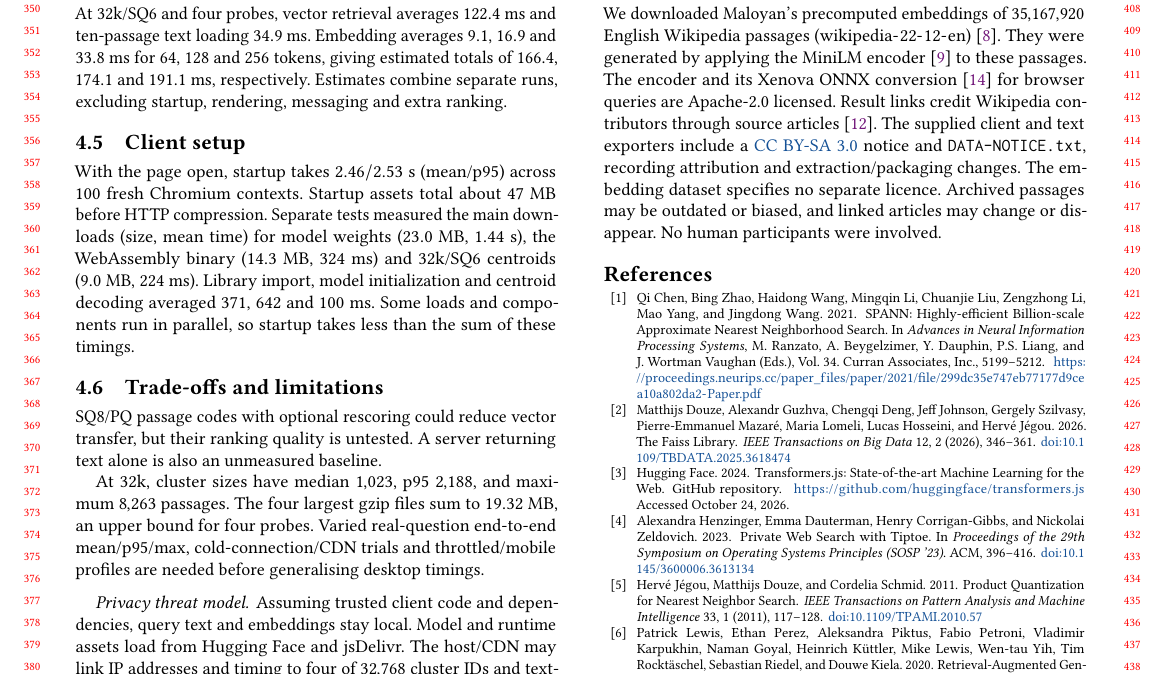
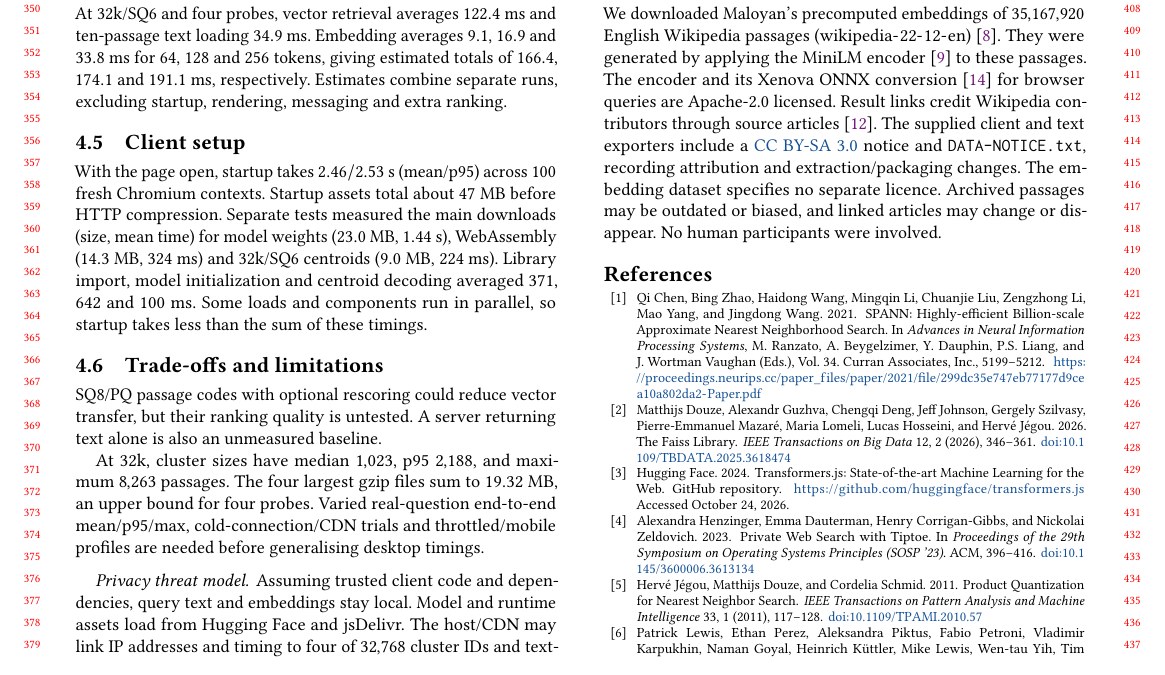
Before and after one commit to DavidDenisov/ANN-on-the-Web, a LaTeX paper (paper/main.tex): part of page 4 of 4, cut so that both start at the same text. Compiled offline with pdfLaTeX.

Commit message:
Shorten the WebAssembly download label

```diff
--- a/paper/main.tex
+++ b/paper/main.tex
@@ -185,7 +185,7 @@ At 32k/SQ6 and four probes, vector retrieval averages $122.4$~ms and ten-passage
 \Needspace{10\baselineskip}
 \subsection{Client setup}
 \label{sec:client-setup}
-With the page open, startup takes $2.46/2.53$~s (mean/p95) across $100$ fresh Chromium contexts. Startup assets total about $47$~MB before HTTP compression. Separate tests measured the main downloads (size, mean time) for model weights ($23.0$~MB, $1.44$~s), the WebAssembly binary ($14.3$~MB, $324$~ms) and 32k/SQ6 centroids ($9.0$~MB, $224$~ms). Library import, model initialization and centroid decoding averaged $371$, $642$ and $100$~ms. Some loads and components run in parallel, so startup takes less than the sum of these timings.
+With the page open, startup takes $2.46/2.53$~s (mean/p95) across $100$ fresh Chromium contexts. Startup assets total about $47$~MB before HTTP compression. Separate tests measured the main downloads (size, mean time) for model weights ($23.0$~MB, $1.44$~s), WebAssembly ($14.3$~MB, $324$~ms) and 32k/SQ6 centroids ($9.0$~MB, $224$~ms). Library import, model initialization and centroid decoding averaged $371$, $642$ and $100$~ms. Some loads and components run in parallel, so startup takes less than the sum of these timings.
 
 \subsection{Trade-offs and limitations}
 SQ8/PQ passage codes with optional rescoring could reduce vector transfer, but their ranking quality is untested. A server returning text alone is also an unmeasured baseline.
```
Also changed, not shown: paper/main.pdf.
